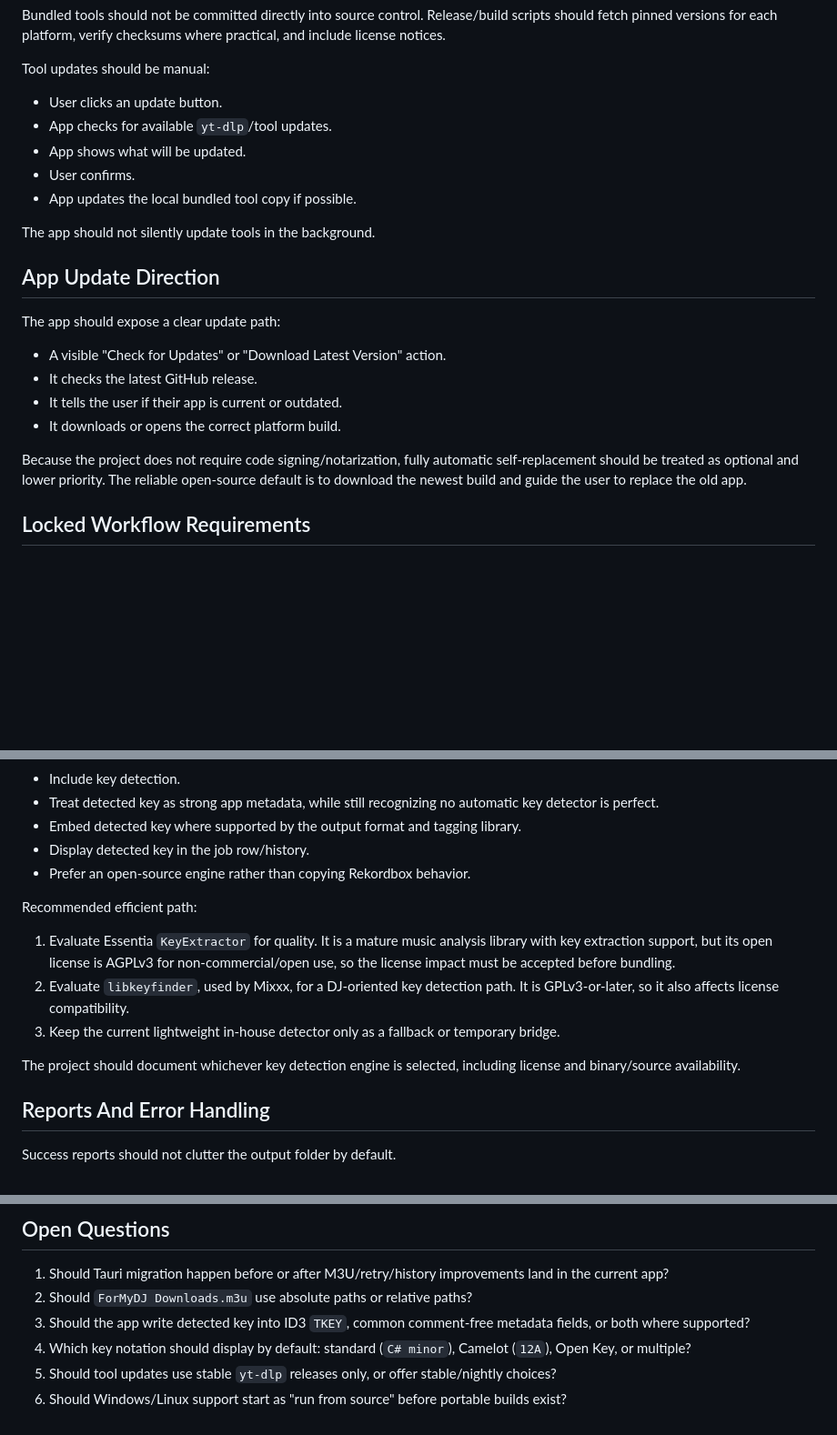
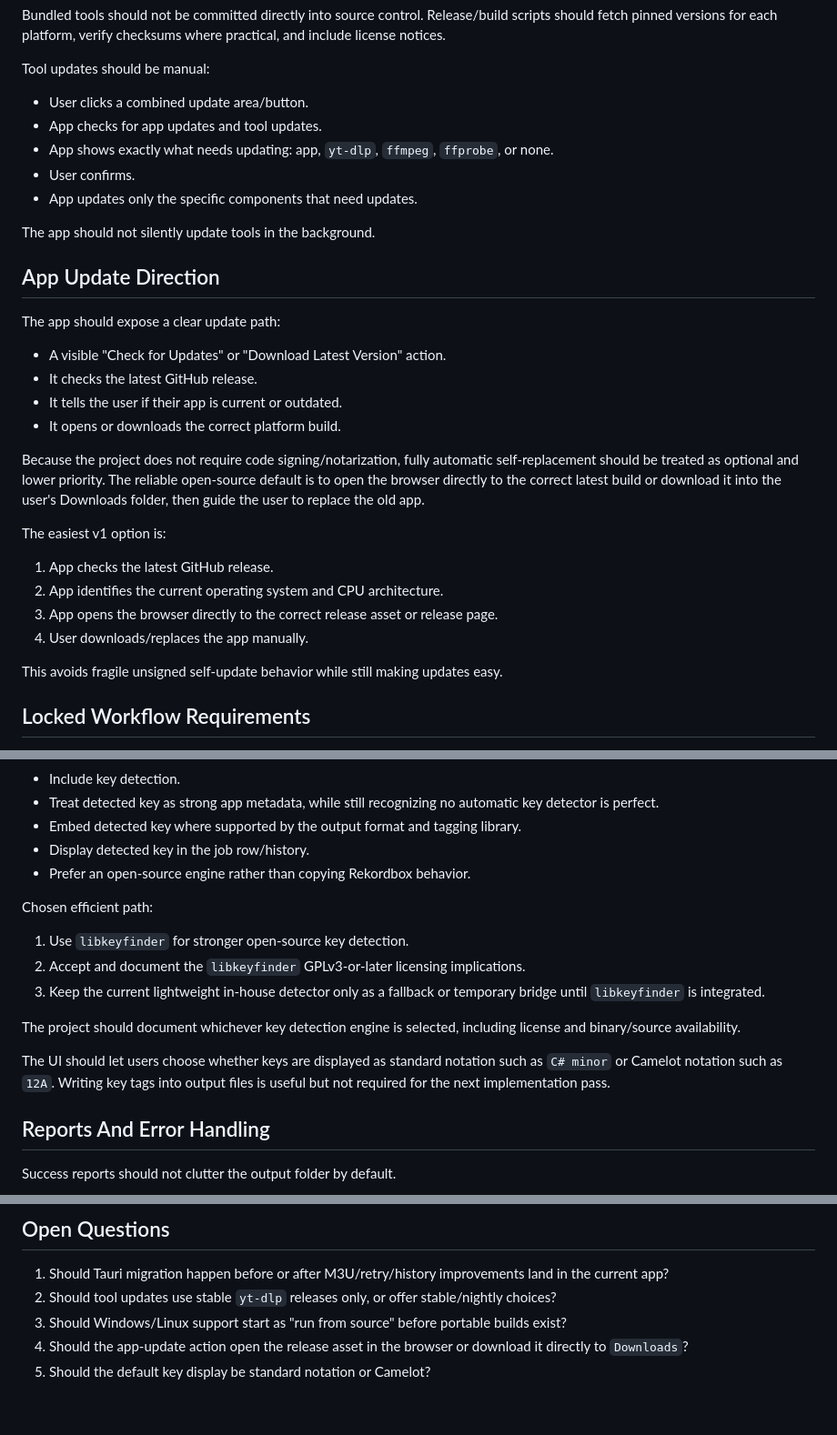
Before and after one commit to vichi7/ForMyDJ, a Markdown page: docs/SPEC.md, 3 parts joined by grey strips. Shown at 91% size. Rendered like a GitHub page; blank space fills up the shorter version.

```diff
--- a/docs/SPEC.md
+++ b/docs/SPEC.md
@@ -70,11 +70,11 @@ Bundled tools should not be committed directly into source control. Release/buil
 
 Tool updates should be manual:
 
-- User clicks an update button.
-- App checks for available `yt-dlp`/tool updates.
-- App shows what will be updated.
+- User clicks a combined update area/button.
+- App checks for app updates and tool updates.
+- App shows exactly what needs updating: app, `yt-dlp`, `ffmpeg`, `ffprobe`, or none.
 - User confirms.
-- App updates the local bundled tool copy if possible.
+- App updates only the specific components that need updates.
 
 The app should not silently update tools in the background.
 
@@ -85,9 +85,18 @@ The app should expose a clear update path:
 - A visible "Check for Updates" or "Download Latest Version" action.
 - It checks the latest GitHub release.
 - It tells the user if their app is current or outdated.
-- It downloads or opens the correct platform build.
+- It opens or downloads the correct platform build.
 
-Because the project does not require code signing/notarization, fully automatic self-replacement should be treated as optional and lower priority. The reliable open-source default is to download the newest build and guide the user to replace the old app.
+Because the project does not require code signing/notarization, fully automatic self-replacement should be treated as optional and lower priority. The reliable open-source default is to open the browser directly to the correct latest build or download it into the user's Downloads folder, then guide the user to replace the old app.
+
+The easiest v1 option is:
+
+1. App checks the latest GitHub release.
+2. App identifies the current operating system and CPU architecture.
+3. App opens the browser directly to the correct release asset or release page.
+4. User downloads/replaces the app manually.
+
+This avoids fragile unsigned self-update behavior while still making updates easy.
 
 ## Locked Workflow Requirements
 
@@ -196,13 +207,15 @@ Requirements:
 - Display detected key in the job row/history.
 - Prefer an open-source engine rather than copying Rekordbox behavior.
 
-Recommended efficient path:
+Chosen efficient path:
 
-1. Evaluate Essentia `KeyExtractor` for quality. It is a mature music analysis library with key extraction support, but its open license is AGPLv3 for non-commercial/open use, so the license impact must be accepted before bundling.
-2. Evaluate `libkeyfinder`, used by Mixxx, for a DJ-oriented key detection path. It is GPLv3-or-later, so it also affects license compatibility.
-3. Keep the current lightweight in-house detector only as a fallback or temporary bridge.
+1. Use `libkeyfinder` for stronger open-source key detection.
+2. Accept and document the `libkeyfinder` GPLv3-or-later licensing implications.
+3. Keep the current lightweight in-house detector only as a fallback or temporary bridge until `libkeyfinder` is integrated.
 
 The project should document whichever key detection engine is selected, including license and binary/source availability.
+
+The UI should let users choose whether keys are displayed as standard notation such as `C# minor` or Camelot notation such as `12A`. Writing key tags into output files is useful but not required for the next implementation pass.
 
 ## Reports And Error Handling
 
@@ -318,8 +331,7 @@ GPU acceleration is not materially useful for this workflow. Audio download, dem
 ## Open Questions
 
 1. Should Tauri migration happen before or after M3U/retry/history improvements land in the current app?
-2. Should `ForMyDJ Downloads.m3u` use absolute paths or relative paths?
-3. Should the app write detected key into ID3 `TKEY`, common comment-free metadata fields, or both where supported?
-4. Which key notation should display by default: standard (`C# minor`), Camelot (`12A`), Open Key, or multiple?
-5. Should tool updates use stable `yt-dlp` releases only, or offer stable/nightly choices?
-6. Should Windows/Linux support start as "run from source" before portable builds exist?
+2. Should tool updates use stable `yt-dlp` releases only, or offer stable/nightly choices?
+3. Should Windows/Linux support start as "run from source" before portable builds exist?
+4. Should the app-update action open the release asset in the browser or download it directly to `Downloads`?
+5. Should the default key display be standard notation or Camelot?
```
Also changed, not shown: other parts of docs/SPEC.md (+8 -6 lines), docs/LOCAL_README.md (added, +113 -0 lines).
